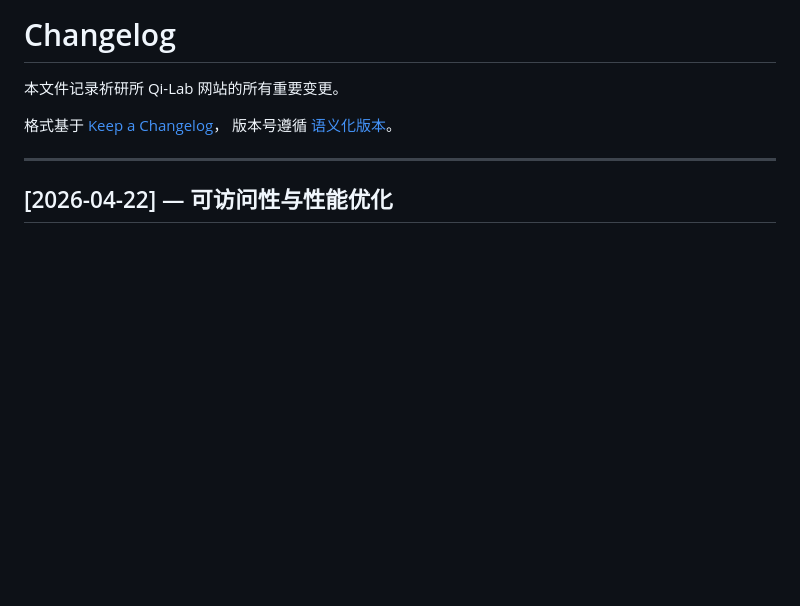
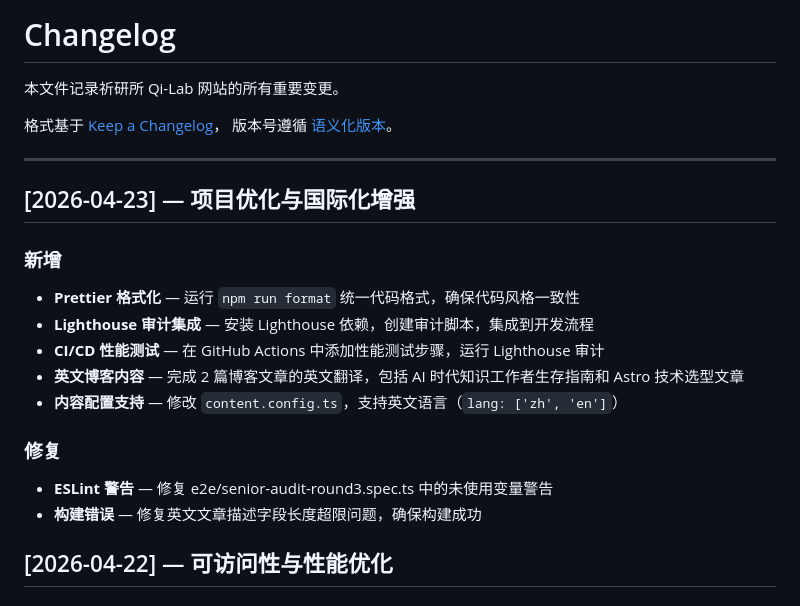
Before and after one commit to matthewhemhgz-dev/matthewhemhgz-dev.github.io, a Markdown page: CHANGELOG.md, the part around the change. Drawn GitHub-style; blank space fills up the shorter version.

```diff
--- a/CHANGELOG.md
+++ b/CHANGELOG.md
@@ -6,6 +6,21 @@
 版本号遵循 [语义化版本](https://semver.org/lang/zh-CN/)。
 
 ---
+
+## [2026-04-23] — 项目优化与国际化增强
+
+### 新增
+
+- **Prettier 格式化** — 运行 `npm run format` 统一代码格式，确保代码风格一致性
+- **Lighthouse 审计集成** — 安装 Lighthouse 依赖，创建审计脚本，集成到开发流程
+- **CI/CD 性能测试** — 在 GitHub Actions 中添加性能测试步骤，运行 Lighthouse 审计
+- **英文博客内容** — 完成 2 篇博客文章的英文翻译，包括 AI 时代知识工作者生存指南和 Astro 技术选型文章
+- **内容配置支持** — 修改 `content.config.ts`，支持英文语言（`lang: ['zh', 'en']`）
+
+### 修复
+
+- **ESLint 警告** — 修复 e2e/senior-audit-round3.spec.ts 中的未使用变量警告
+- **构建错误** — 修复英文文章描述字段长度超限问题，确保构建成功
 
 ## [2026-04-22] — 可访问性与性能优化
 
```
Also changed, not shown: PROJECT-ROADMAP.md (+7 -5 lines), README.md (+7 -2 lines).
